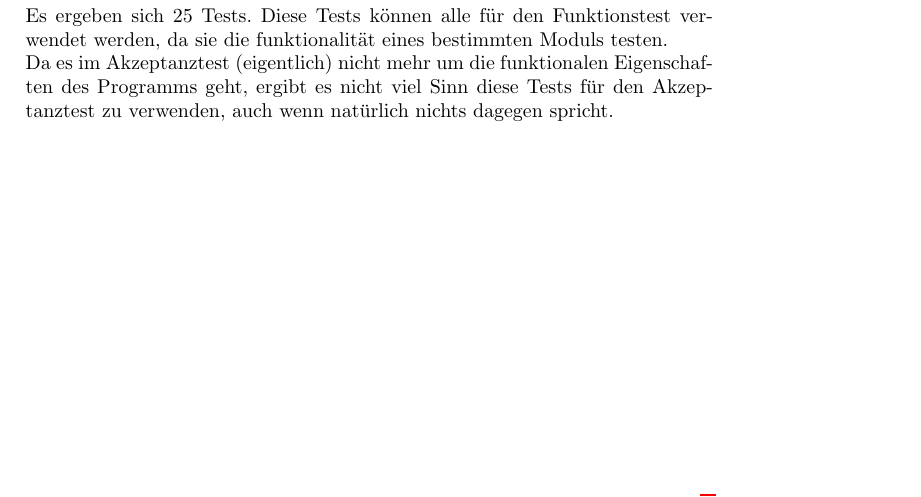
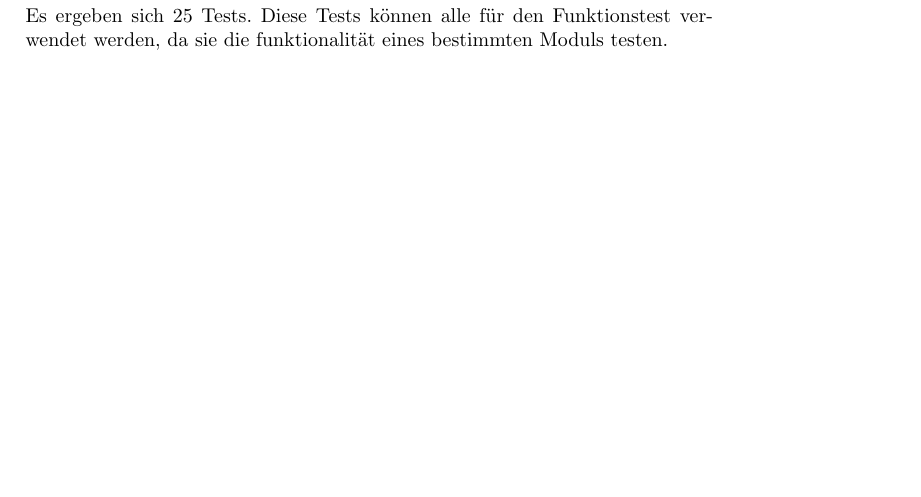
Before and after one commit to HUIronMan/HA4, a LaTeX document (ha4.tex): part of page 4 of 5, cut so that both start at the same text, the shorter picture padded with empty space. Compiled offline with pdfLaTeX.

Commit message:
Changed answer to 2

```diff
--- a/ha4.tex
+++ b/ha4.tex
@@ -158,7 +158,6 @@ nummer		& Äquivalenzklassen	& 				&				&\\
 \end{tabular} \\ \\
 %Das sind 25 Tests. An sich können alle Tests auch für den Funktionstest verwendet werden, denn wenn sie fehlschlagen, dann stimmt irgendetwas an dem Programm nicht.
 Es ergeben sich 25 Tests. Diese Tests können alle für den Funktionstest verwendet werden, da sie die funktionalität eines bestimmten Moduls testen. \\
-Da es im Akzeptanztest (eigentlich) nicht mehr um die funktionalen Eigenschaften des Programms geht, ergibt es nicht viel Sinn diese Tests für den Akzeptanztest zu verwenden, auch wenn natürlich nichts dagegen spricht.
 
 \newpage
 \section*{Aufgabe 3}
```
Also changed, not shown: ha4.pdf.
